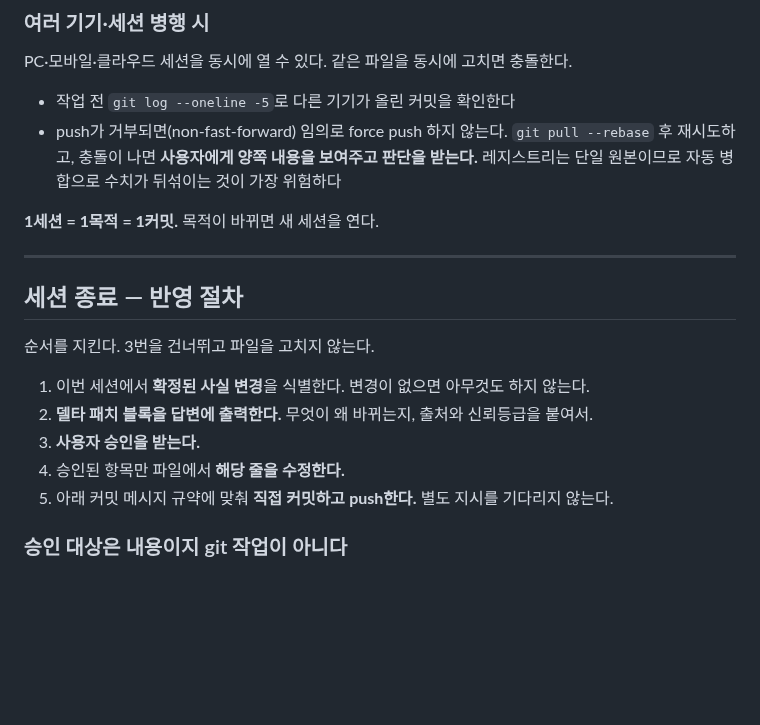
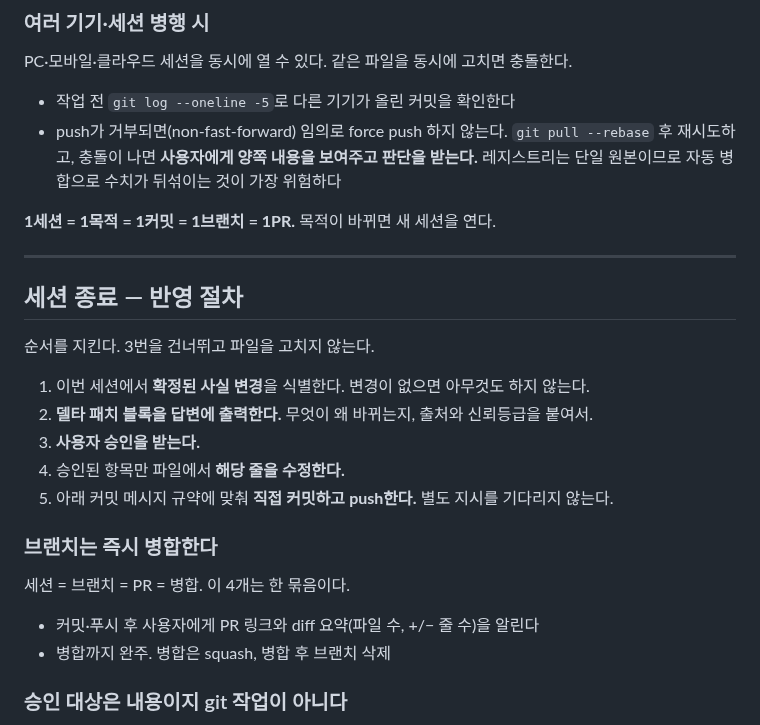
Before and after one commit to great-yob/seoul-redev-registry, a Markdown page: CLAUDE.md, the part around the change. GitHub-like rendering; blank space fills up the shorter version.

```diff
--- a/CLAUDE.md
+++ b/CLAUDE.md
@@ -45,7 +45,7 @@ PC·모바일·클라우드 세션을 동시에 열 수 있다. 같은 파일을
   충돌이 나면 **사용자에게 양쪽 내용을 보여주고 판단을 받는다.** 레지스트리는 단일 원본이므로
   자동 병합으로 수치가 뒤섞이는 것이 가장 위험하다
 
-**1세션 = 1목적 = 1커밋.** 목적이 바뀌면 새 세션을 연다.
+**1세션 = 1목적 = 1커밋 = 1브랜치 = 1PR.** 목적이 바뀌면 새 세션을 연다.
 
 ---
 
@@ -58,6 +58,13 @@ PC·모바일·클라우드 세션을 동시에 열 수 있다. 같은 파일을
 3. **사용자 승인을 받는다.**
 4. 승인된 항목만 파일에서 **해당 줄을 수정한다.**
 5. 아래 커밋 메시지 규약에 맞춰 **직접 커밋하고 push한다.** 별도 지시를 기다리지 않는다.
+
+### 브랜치는 즉시 병합한다
+
+세션 = 브랜치 = PR = 병합. 이 4개는 한 묶음이다.
+
+- 커밋·푸시 후 사용자에게 PR 링크와 diff 요약(파일 수, +/− 줄 수)을 알린다
+- 병합까지 완주. 병합은 squash, 병합 후 브랜치 삭제
 
 ### 승인 대상은 내용이지 git 작업이 아니다
 
```
Also changed, not shown: 00_PROJECT_BRIEF.md (+7 -4 lines).
